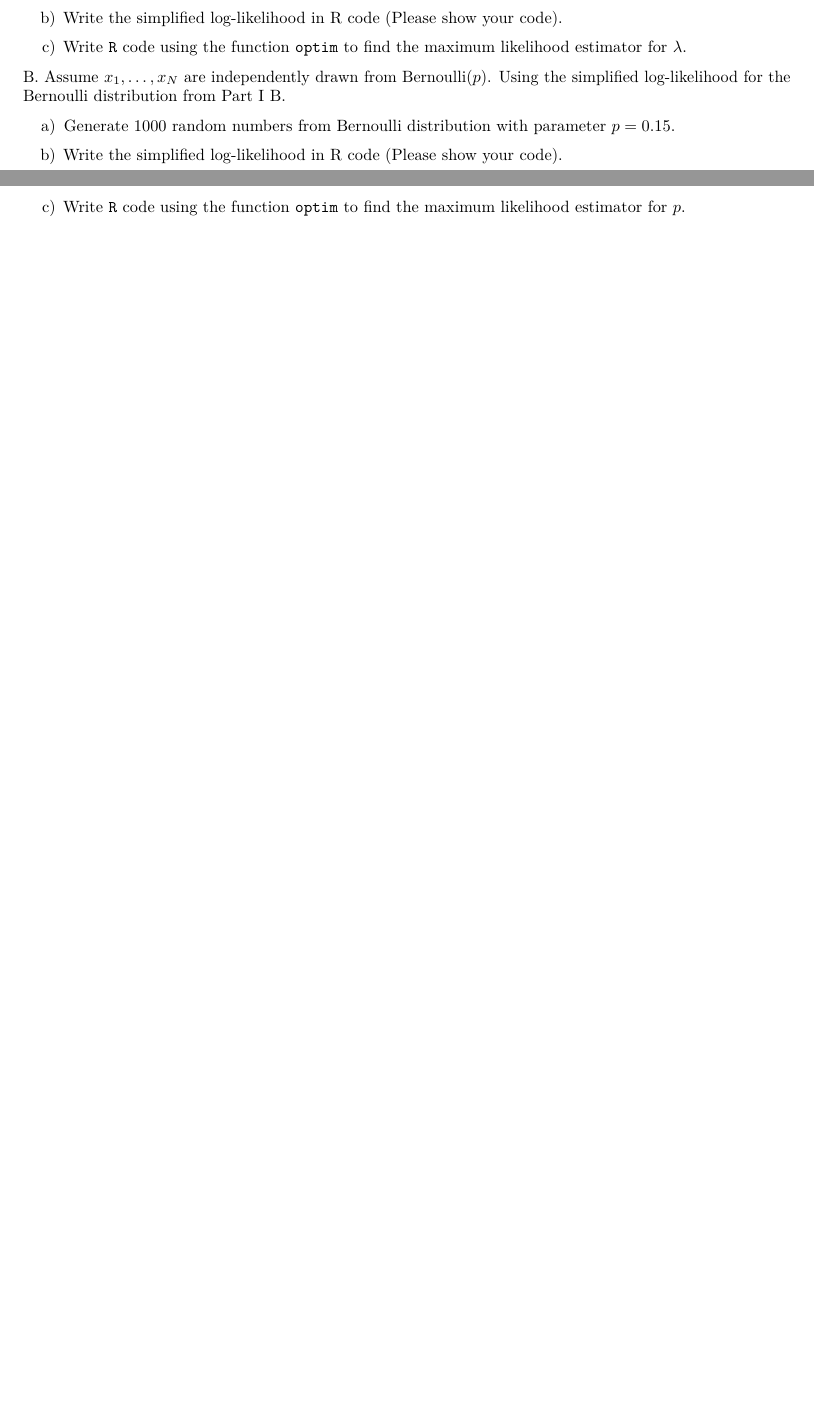
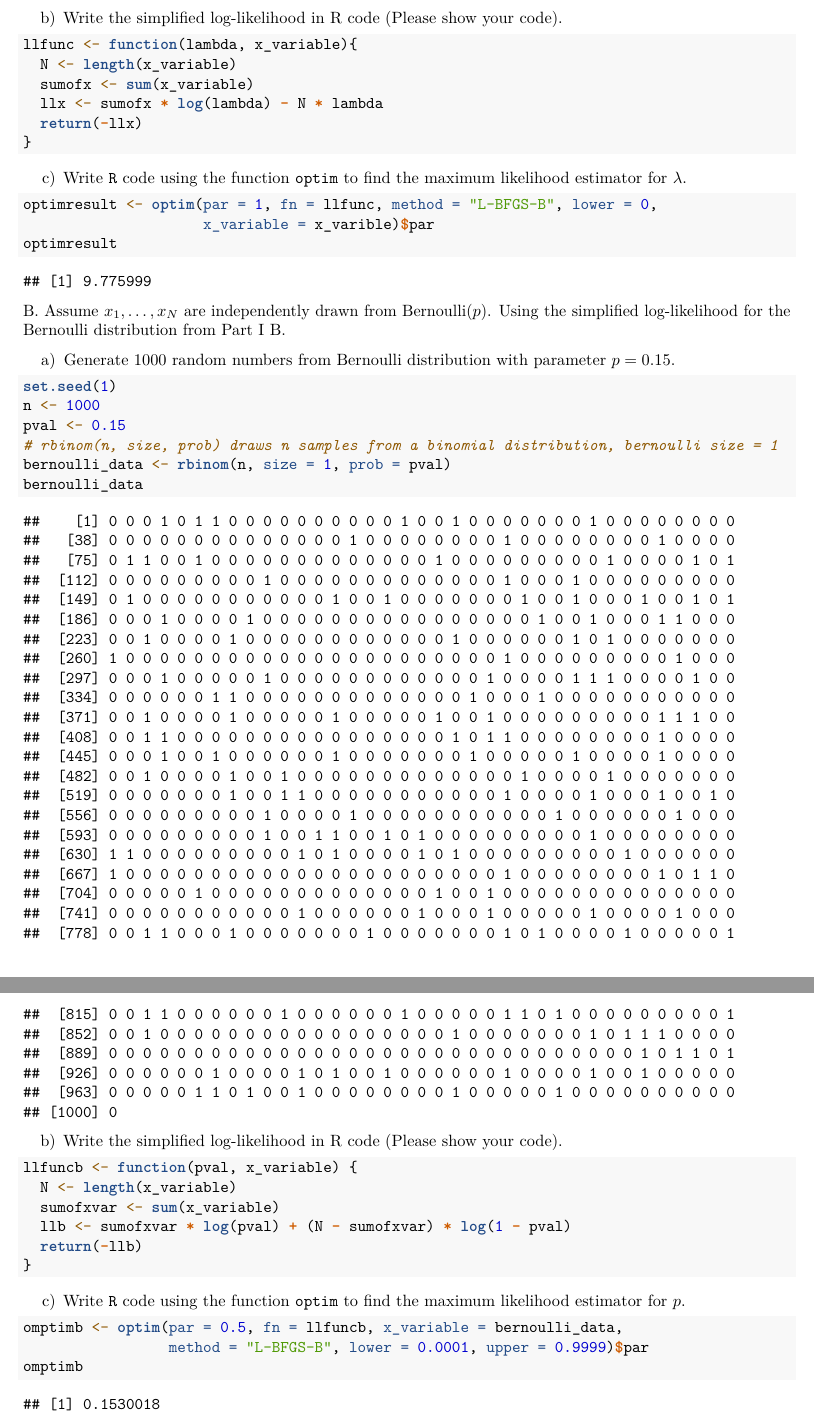
Before and after one commit to annasehgal/math314-rstudio-view, an R Markdown document (hw5.rmd): two parts of pages 1 and 2 of 2 before the commit and two parts of pages 3 and 4 of 4 after it, joined at a grey line, cut so that both start at the same text, the shorter picture padded with empty space. Rendered offline with R 4.5, knitr and Pandoc, then LaTeX, with nearby package versions.

Commit message:
Revise hw5.rmd with MLE examples and R code
Updated homework document with R code for MLE derivations and optim function usage.

````diff
--- a/hw5.rmd
+++ b/hw5.rmd
@@ -1,6 +1,6 @@
 ---
 title: "HW5"
-
+name: Anna Sehgal
 output: pdf_document
 ---
 
@@ -39,14 +57,53 @@ a) Generate 1000 random numbers from Poisson distribution with parameter $\lambd
 
 b) Write the simplified log-likelihood in R code (Please show your code).
 
+```{r}
+llfunc <- function(lambda, x_variable){
+  N <- length(x_variable)
+  sumofx <- sum(x_variable)
+  llx <- sumofx * log(lambda) - N * lambda
+  return(-llx)
+}
+```
+
+
+
 c) Write `R` code using the function `optim` to find the maximum likelihood estimator for $\lambda$.
 
+```{r}
+optimresult <- optim(par = 1, fn = llfunc, method = "L-BFGS-B", lower = 0,
+                     x_variable = x_varible)$par
+optimresult
+```
 
 
 B. Assume $x_1, \ldots, x_N$ are independently drawn from Bernoulli($p$).  Using the simplified log-likelihood for the Bernoulli distribution from Part I B.
 
 a) Generate 1000 random numbers from Bernoulli distribution with parameter $p = 0.15$.
+```{r}
+set.seed(1)
+n <- 1000
+pval <- 0.15
+# rbinom(n, size, prob) draws n samples from a binomial distribution, bernoulli size = 1
+bernoulli_data <- rbinom(n, size = 1, prob = pval)
+bernoulli_data
+```
 
 b) Write the simplified log-likelihood in R code (Please show your code).
 
+```{r}
+llfuncb <- function(pval, x_variable) {
+  N <- length(x_variable)
+  sumofxvar <- sum(x_variable)
+  llb <- sumofxvar * log(pval) + (N - sumofxvar) * log(1 - pval)
+  return(-llb)
+}
+```
+
+
 c) Write `R` code using the function `optim` to find the maximum likelihood estimator for $p$.
+```{r}
+omptimb <- optim(par = 0.5, fn = llfuncb, x_variable = bernoulli_data,
+                 method = "L-BFGS-B", lower = 0.0001, upper = 0.9999)$par
+omptimb
+```
````
Also changed, not shown: hw5.rmd (18 more changed lines).
